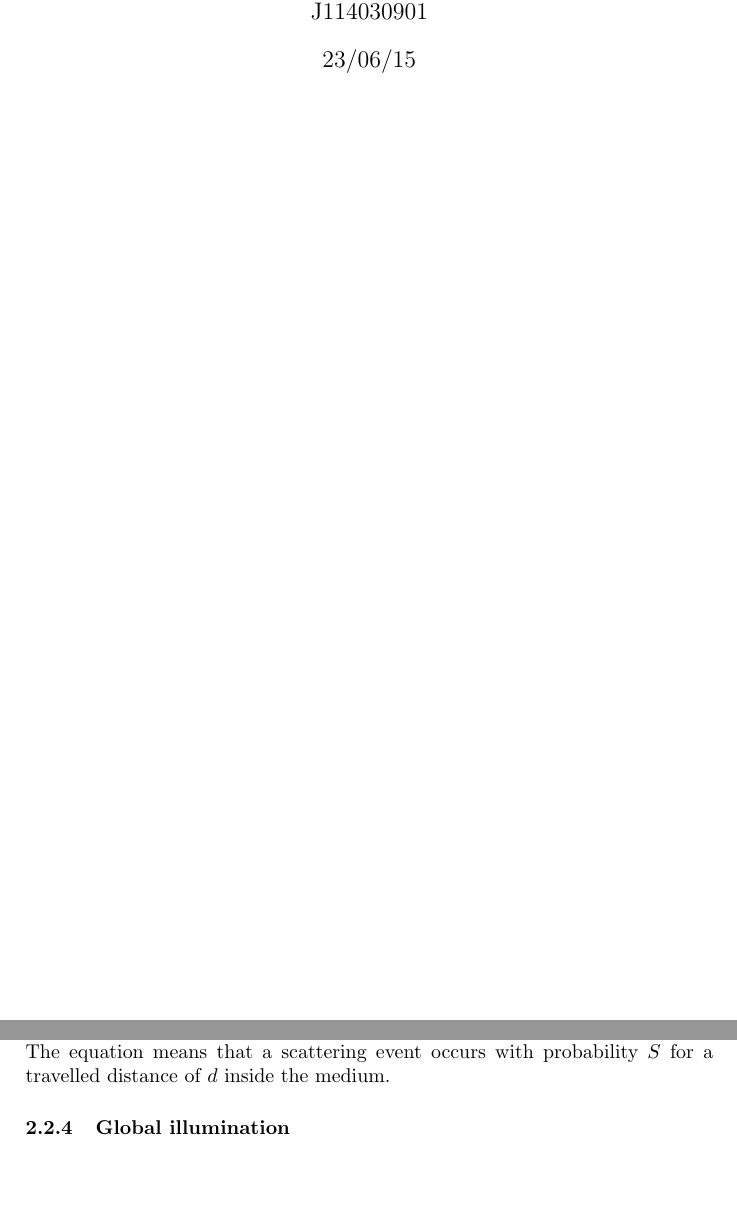
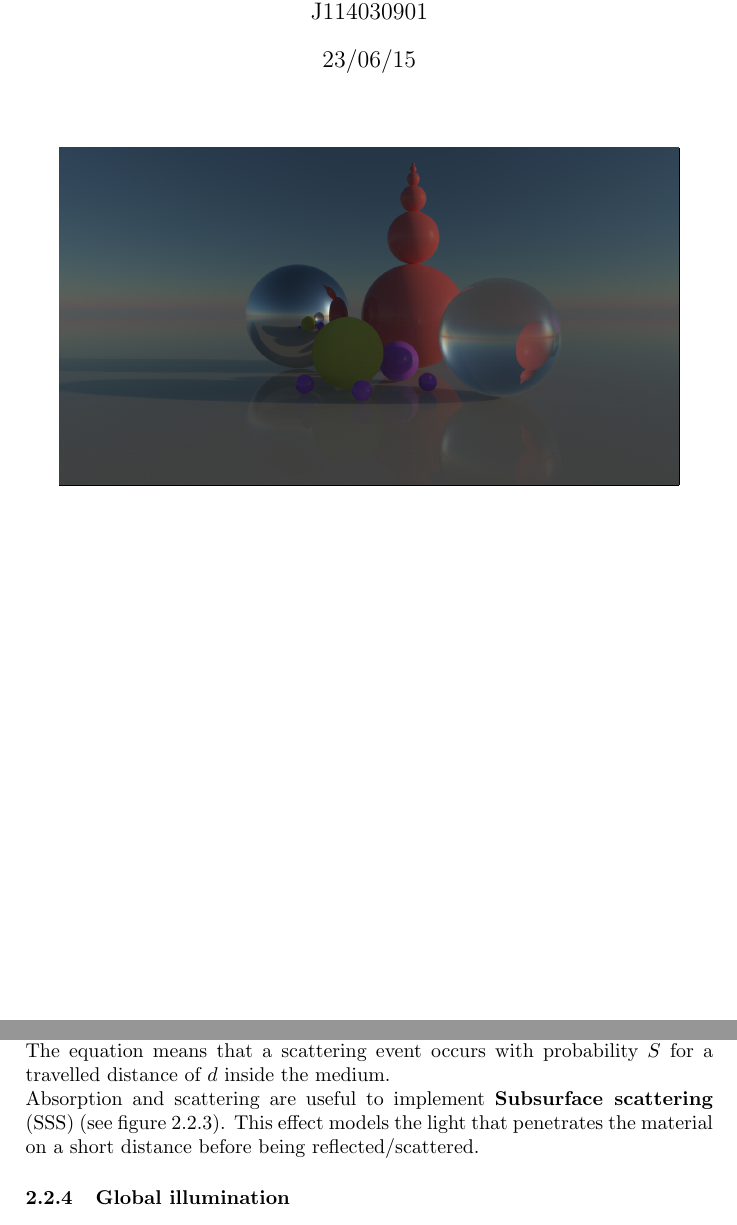
Before and after one commit to tcantenot/SJTU-CG, a LaTeX document (report/report.tex): two parts of pages 1 and 4 of 5 before the commit and two parts of pages 1 and 4 of 6 after it, joined at a grey line, cut so that both start at the same text, the shorter picture padded with empty space. Compiled offline with pdfLaTeX.

Commit message:
Updated report

```diff
--- a/report/report.tex
+++ b/report/report.tex
@@ -22,10 +22,10 @@
 \begin{document}
 \maketitle
 
- %\begin{figure}[!htb]\centering
-        %\frame{\includegraphics[width=0.7\linewidth]{./images/bsp.png}}
-        %\caption{BSP tree}
- %\end{figure}
+\begin{figure}[!htb]\centering
+    \frame{\includegraphics[width=0.9\linewidth]{./images/img1.png}}
+\end{figure}
+
 
 \pagebreak
 \section{Introduction}
@@ -130,3 +130,5 @@ The scattering equation is as follow:
 where $S$ is the scattering probability, $sc$ is the material scattering coefficient and $d$ is the distance travelled inside the scattering medium. \\
 The equation means that a scattering event occurs with probability $S$ for a travelled distance of $d$ inside the medium.
 
+\noindent
+Absorption and scattering are useful to implement \textbf{Subsurface scattering} (SSS) (see figure \ref{sss}). This effect models the light that penetrates the material on a short distance  before being reflected/scattered.
@@ -133,3 +140,5 @@ The equation means that a scattering event occurs with probability $S$ for a tra
+\end{figure}
+
 \subsubsection{Global illumination}
 
 Pathtracing allows to render images of three-dimensional scenes such that the global illumination is faithful to reality. Pathtracing naturally simulates many effects such as \textbf{soft shadows}, \textbf{ambient occlusion}, \textbf{color bleeding}, \textbf{caustics}, \ldots
```
Also changed, not shown: report/images/img1.png (added), report/images/sss.png (added), report/report.tex (5 more changed lines).
